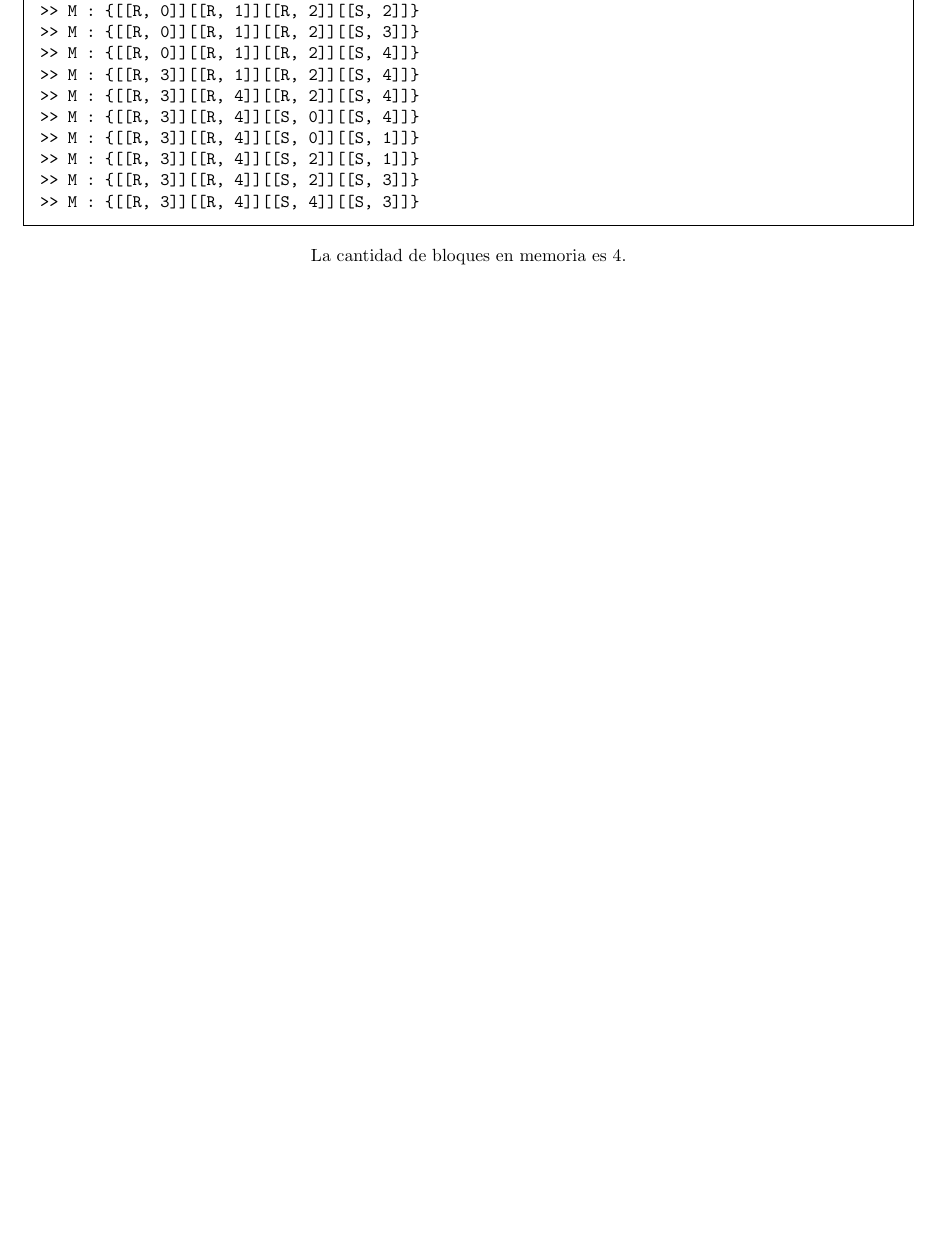
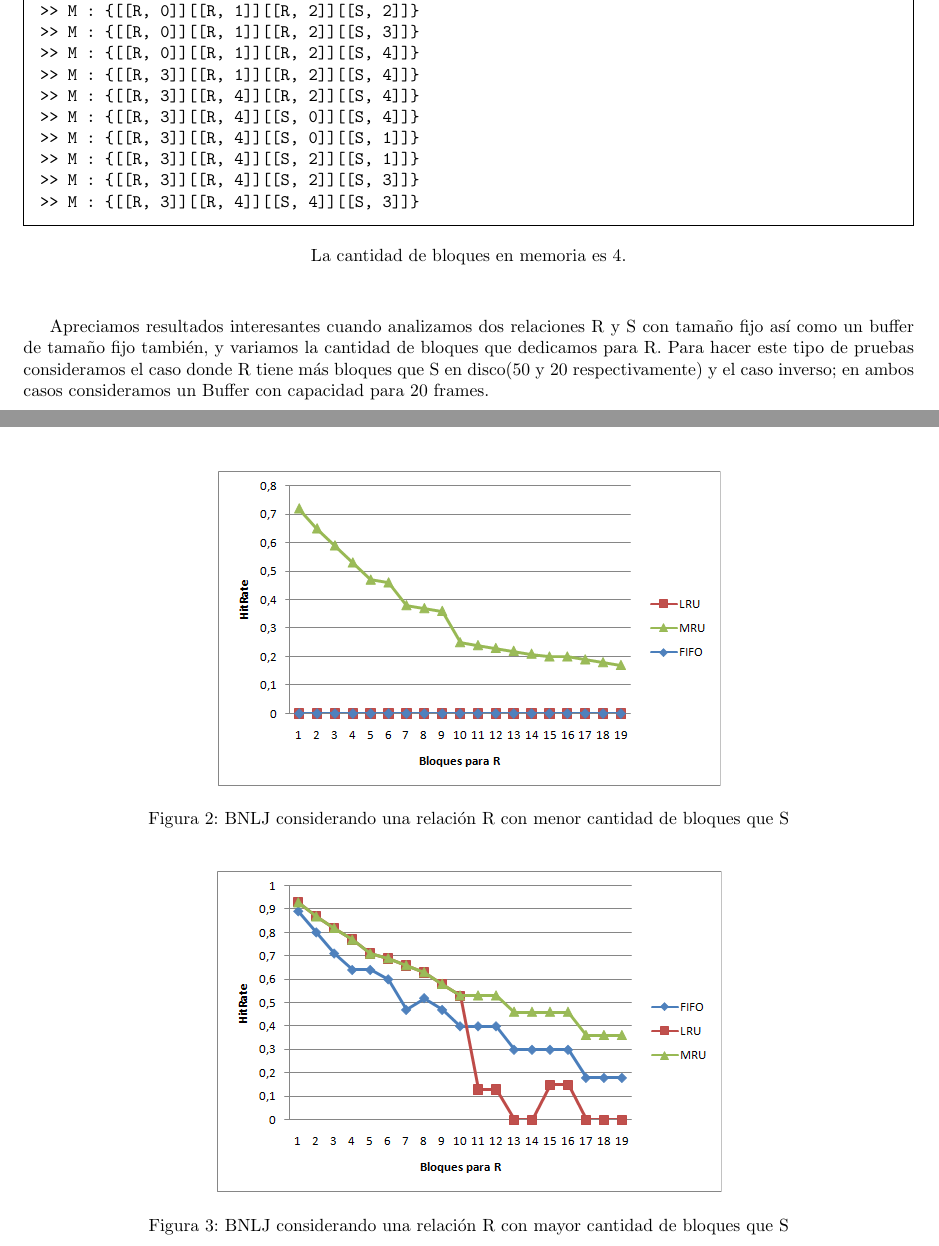
Before and after one commit to cengler/bd-2011-g1, a LaTeX document (tp2/informe/informe.tex, which reads tp2/informe/evaluacionDeEstrategias.tex): part of page 11 of 12 before the commit and two parts of pages 11 and 12 of 13 after it, the two joined at a grey line, cut so that both start at the same text, the shorter picture padded with empty space. Compiled offline with pdfLaTeX; the source files are stored in an older character set and shown here as Unicode.

Commit message:
Agregamos gráficos a BNLJ
TODOs
Terminar conclusiones
Revisar la sección BNLJ

```diff
--- a/tp2/informe/evaluacionDeEstrategias.tex
+++ b/tp2/informe/evaluacionDeEstrategias.tex
@@ -331,3 +331,19 @@ Los resultados muestran que efectivamente el hit rate varía en esta situación
 La cantidad de bloques en memoria es 4.
 \vskip1cm
 \end{center}
+
+Apreciamos resultados interesantes cuando analizamos dos relaciones R y S con tamaño fijo así como un buffer de tamaño fijo también, y variamos la cantidad de bloques que dedicamos para R. Para hacer este tipo de pruebas consideramos el caso donde R tiene más bloques que S en disco(50 y 20 respectivamente) y el caso inverso; en ambos casos consideramos un Buffer con capacidad para 20 frames.
+
+\newpage
+
+\begin{figure}[ht]
+\centering
+\includegraphics[scale=0.75]{img/BNLJ_R_menor_a_S.png}
+\caption{BNLJ considerando una relación R con menor cantidad de bloques que S}
+\end{figure}
+
+\begin{figure}[ht]
+\centering
+\includegraphics[scale=0.75]{img/BNLJ_R_mayor_a_S.png}
+\caption{BNLJ considerando una relación R con mayor cantidad de bloques que S}
+\end{figure}
```
Also changed, not shown: tp2/informe/img/BNLJ_R_mayor_a_S.png (added), tp2/informe/img/BNLJ_R_menor_a_S.png (added), 2 other files.
